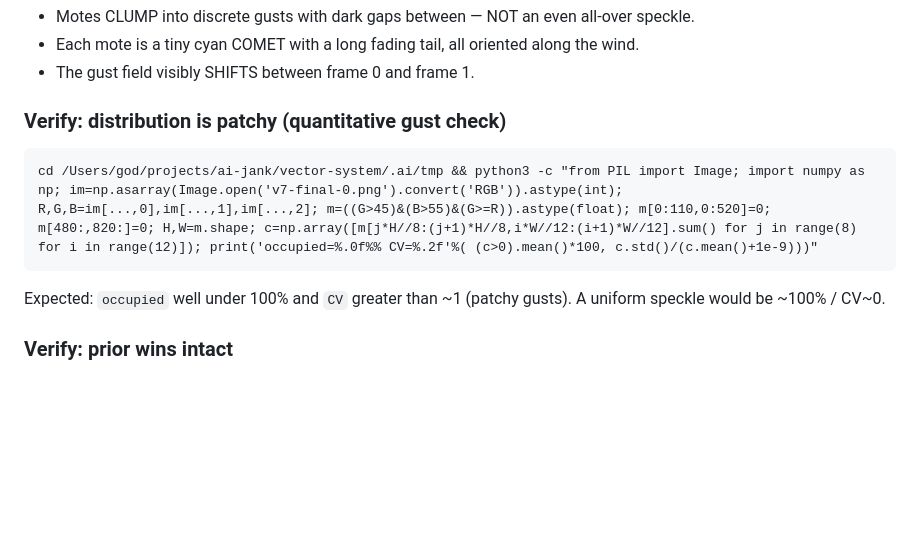
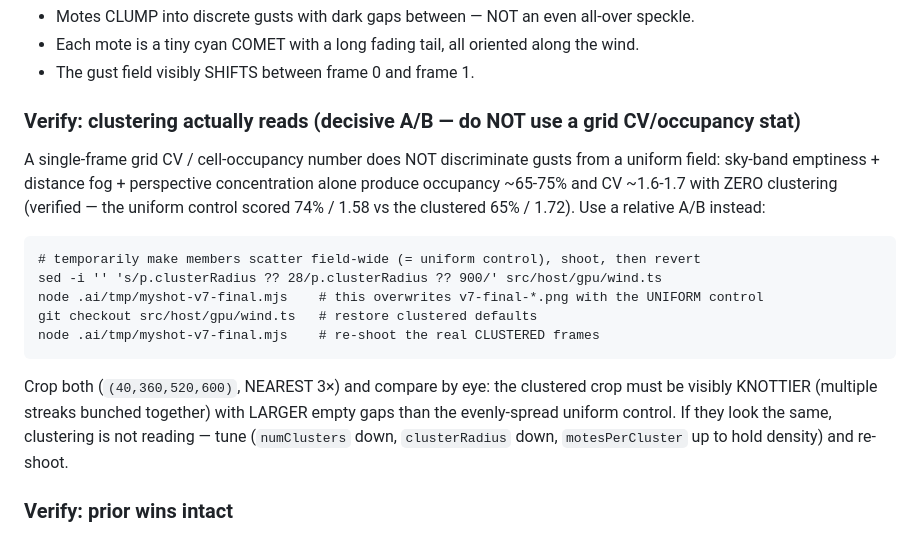
Before and after one commit to eighteyes/bir3d, a Markdown page: HUMAN_REVIEW.md, the part around the change. Rendered like a GitHub page; blank space fills up the shorter version.

Commit message:
v7: fix HUMAN_REVIEW gust check — grid CV/occupancy doesn't discriminate
A single-frame grid CV/cell-occupancy stat scores ~65-75% occupancy / CV~1.6-1.7
whether motes are clustered OR uniform (sky-band + fog + perspective drive it;
uniform control measured 74%/1.58 vs clustered 65%/1.72). Replace the invalid
quantitative step with a decisive relative A/B: shoot a field-wide-scatter
uniform control, revert, re-shoot clustered, compare crops by eye — clustered
must read knottier with larger gaps. Clustering confirmed reading this way.

````diff
--- a/HUMAN_REVIEW.md
+++ b/HUMAN_REVIEW.md
@@ -30,11 +30,22 @@ Open the saved pair and confirm by eye:
 - Each mote is a tiny cyan COMET with a long fading tail, all oriented along the wind.
 - The gust field visibly SHIFTS between frame 0 and frame 1.
 
-### Verify: distribution is patchy (quantitative gust check)
+### Verify: clustering actually reads (decisive A/B — do NOT use a grid CV/occupancy stat)
+A single-frame grid CV / cell-occupancy number does NOT discriminate gusts from a uniform field:
+sky-band emptiness + distance fog + perspective concentration alone produce occupancy ~65-75% and
+CV ~1.6-1.7 with ZERO clustering (verified — the uniform control scored 74% / 1.58 vs the clustered
+65% / 1.72). Use a relative A/B instead:
 ```
-cd /Users/god/projects/ai-jank/vector-system/.ai/tmp && python3 -c "from PIL import Image; import numpy as np; im=np.asarray(Image.open('v7-final-0.png').convert('RGB')).astype(int); R,G,B=im[...,0],im[...,1],im[...,2]; m=((G>45)&(B>55)&(G>=R)).astype(float); m[0:110,0:520]=0; m[480:,820:]=0; H,W=m.shape; c=np.array([m[j*H//8:(j+1)*H//8,i*W//12:(i+1)*W//12].sum() for j in range(8) for i in range(12)]); print('occupied=%.0f%% CV=%.2f'%( (c>0).mean()*100, c.std()/(c.mean()+1e-9)))"
+# temporarily make members scatter field-wide (= uniform control), shoot, then revert
+sed -i '' 's/p.clusterRadius ?? 28/p.clusterRadius ?? 900/' src/host/gpu/wind.ts
+node .ai/tmp/myshot-v7-final.mjs    # this overwrites v7-final-*.png with the UNIFORM control
+git checkout src/host/gpu/wind.ts   # restore clustered defaults
+node .ai/tmp/myshot-v7-final.mjs    # re-shoot the real CLUSTERED frames
 ```
-Expected: `occupied` well under 100% and `CV` greater than ~1 (patchy gusts). A uniform speckle would be ~100% / CV~0.
+Crop both (`(40,360,520,600)`, NEAREST 3×) and compare by eye: the clustered crop must be visibly
+KNOTTIER (multiple streaks bunched together) with LARGER empty gaps than the evenly-spread uniform
+control. If they look the same, clustering is not reading — tune (`numClusters` down, `clusterRadius`
+down, `motesPerCluster` up to hold density) and re-shoot.
 
 ### Verify: prior wins intact
 - Small gliding-V bird dwarfed by the big EKG ridgeline terrain (chase cam keeps it centered).
````
